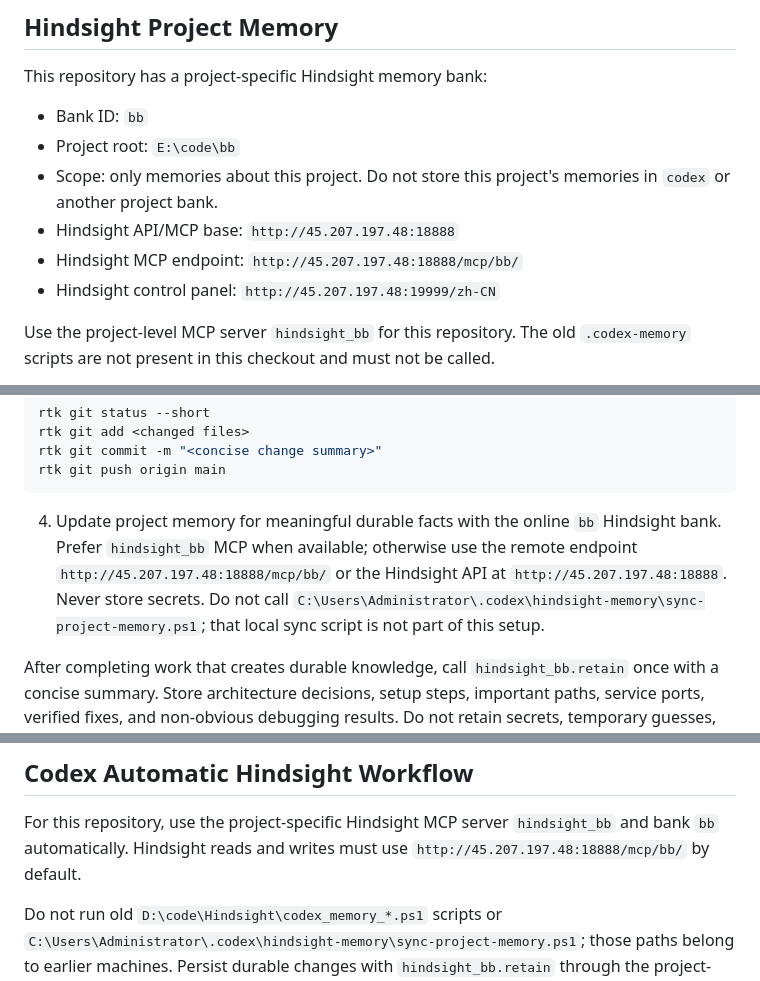
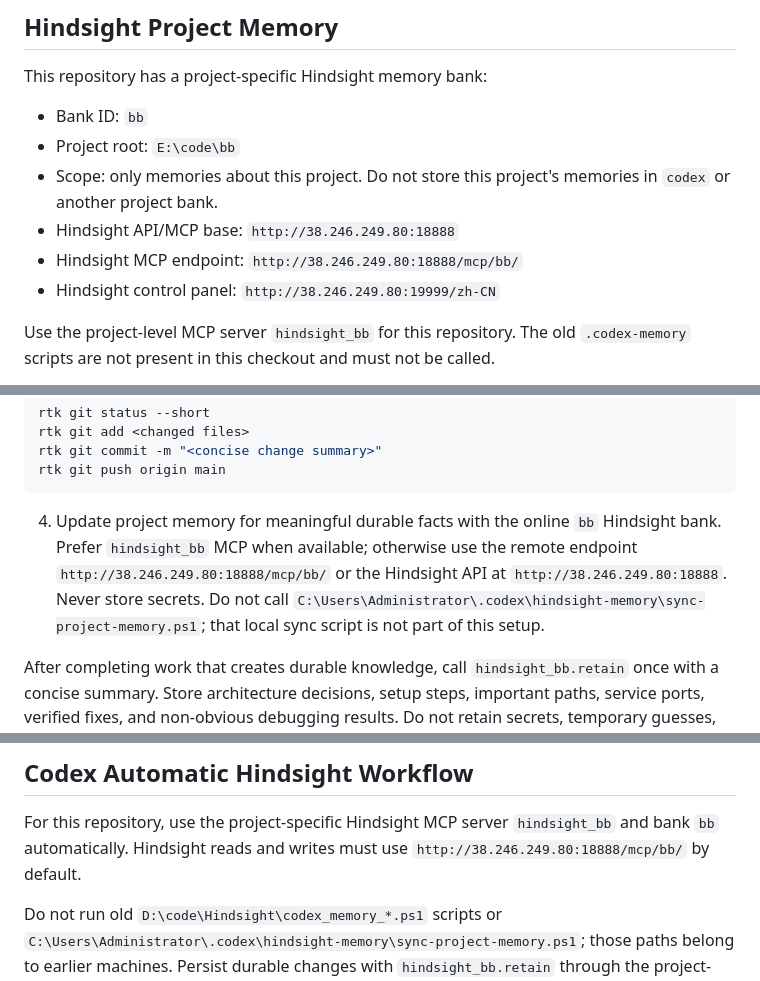
Before and after one commit to xyuun188/bb, a Markdown page: AGENTS.md, 3 parts joined by grey strips. Drawn GitHub-style.

Commit message:
Update Hindsight endpoint after platform migration

````diff
--- a/AGENTS.md
+++ b/AGENTS.md
@@ -5,9 +5,9 @@ This repository has a project-specific Hindsight memory bank:
 - Bank ID: `bb`
 - Project root: `E:\code\bb`
 - Scope: only memories about this project. Do not store this project's memories in `codex` or another project bank.
-- Hindsight API/MCP base: `http://45.207.197.48:18888`
-- Hindsight MCP endpoint: `http://45.207.197.48:18888/mcp/bb/`
-- Hindsight control panel: `http://45.207.197.48:19999/zh-CN`
+- Hindsight API/MCP base: `http://38.246.249.80:18888`
+- Hindsight MCP endpoint: `http://38.246.249.80:18888/mcp/bb/`
+- Hindsight control panel: `http://38.246.249.80:19999/zh-CN`
 
 Use the project-level MCP server `hindsight_bb` for this repository. The old `.codex-memory` scripts are not present in this checkout and must not be called.
 
@@ -37,7 +37,7 @@ rtk git commit -m "<concise change summary>"
 rtk git push origin main
 ```
 
-4. Update project memory for meaningful durable facts with the online `bb` Hindsight bank. Prefer `hindsight_bb` MCP when available; otherwise use the remote endpoint `http://45.207.197.48:18888/mcp/bb/` or the Hindsight API at `http://45.207.197.48:18888`. Never store secrets. Do not call `C:\Users\Administrator\.codex\hindsight-memory\sync-project-memory.ps1`; that local sync script is not part of this setup.
+4. Update project memory for meaningful durable facts with the online `bb` Hindsight bank. Prefer `hindsight_bb` MCP when available; otherwise use the remote endpoint `http://38.246.249.80:18888/mcp/bb/` or the Hindsight API at `http://38.246.249.80:18888`. Never store secrets. Do not call `C:\Users\Administrator\.codex\hindsight-memory\sync-project-memory.ps1`; that local sync script is not part of this setup.
 
 After completing work that creates durable knowledge, call `hindsight_bb.retain` once with a concise summary. Store architecture decisions, setup steps, important paths, service ports, verified fixes, and non-obvious debugging results. Do not retain secrets, temporary guesses, noisy logs, or casual conversation.
 
@@ -182,7 +182,7 @@ Overall average: **60-90% token reduction** on common development operations.
 ## Codex Automatic Hindsight Workflow
 
 For this repository, use the project-specific Hindsight MCP server `hindsight_bb` and bank `bb` automatically.
-Hindsight reads and writes must use `http://45.207.197.48:18888/mcp/bb/` by default.
+Hindsight reads and writes must use `http://38.246.249.80:18888/mcp/bb/` by default.
 
 Do not run old `D:\code\Hindsight\codex_memory_*.ps1` scripts or `C:\Users\Administrator\.codex\hindsight-memory\sync-project-memory.ps1`; those paths belong to earlier machines. Persist durable changes with `hindsight_bb.retain` through the project-level MCP server.
 
````
